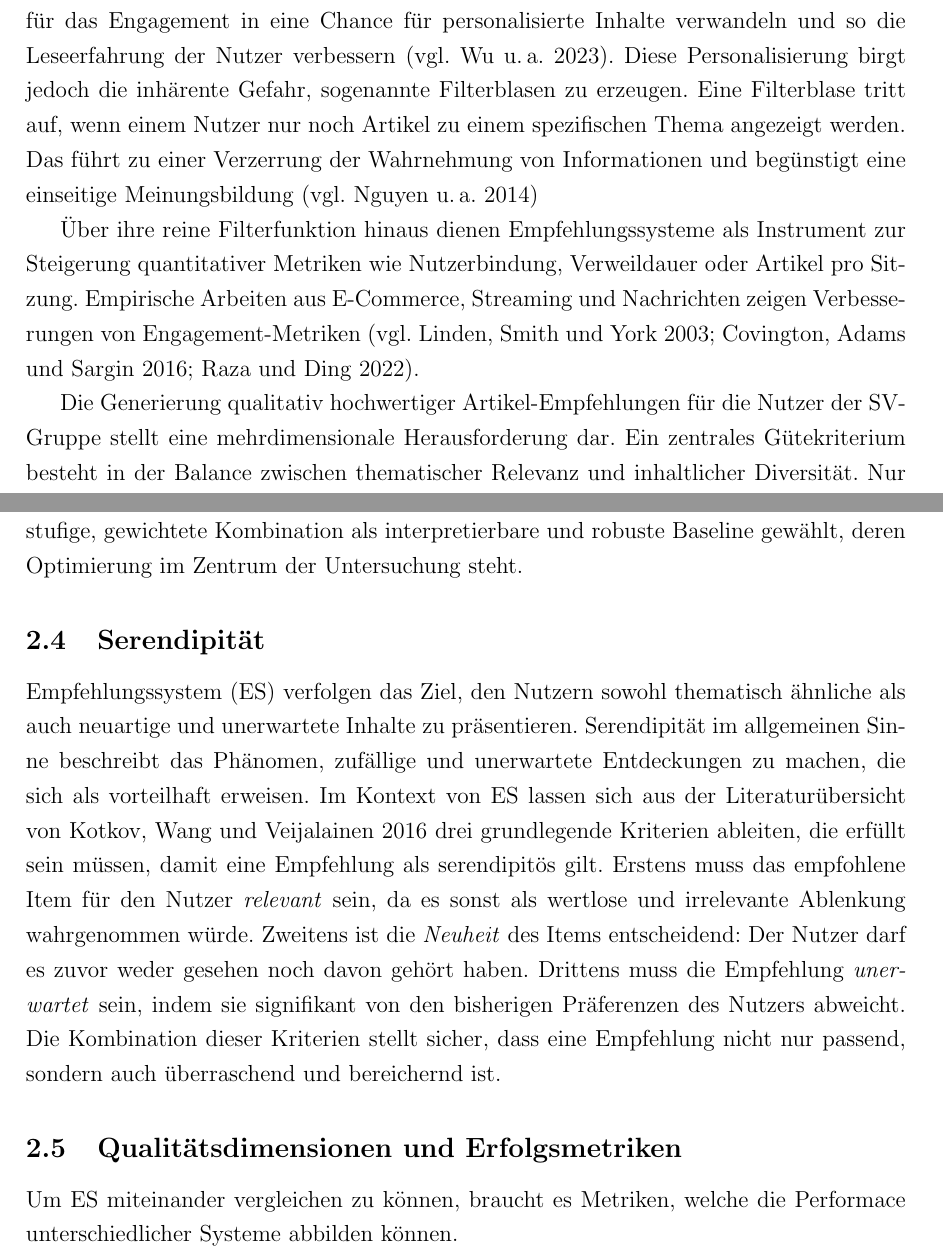
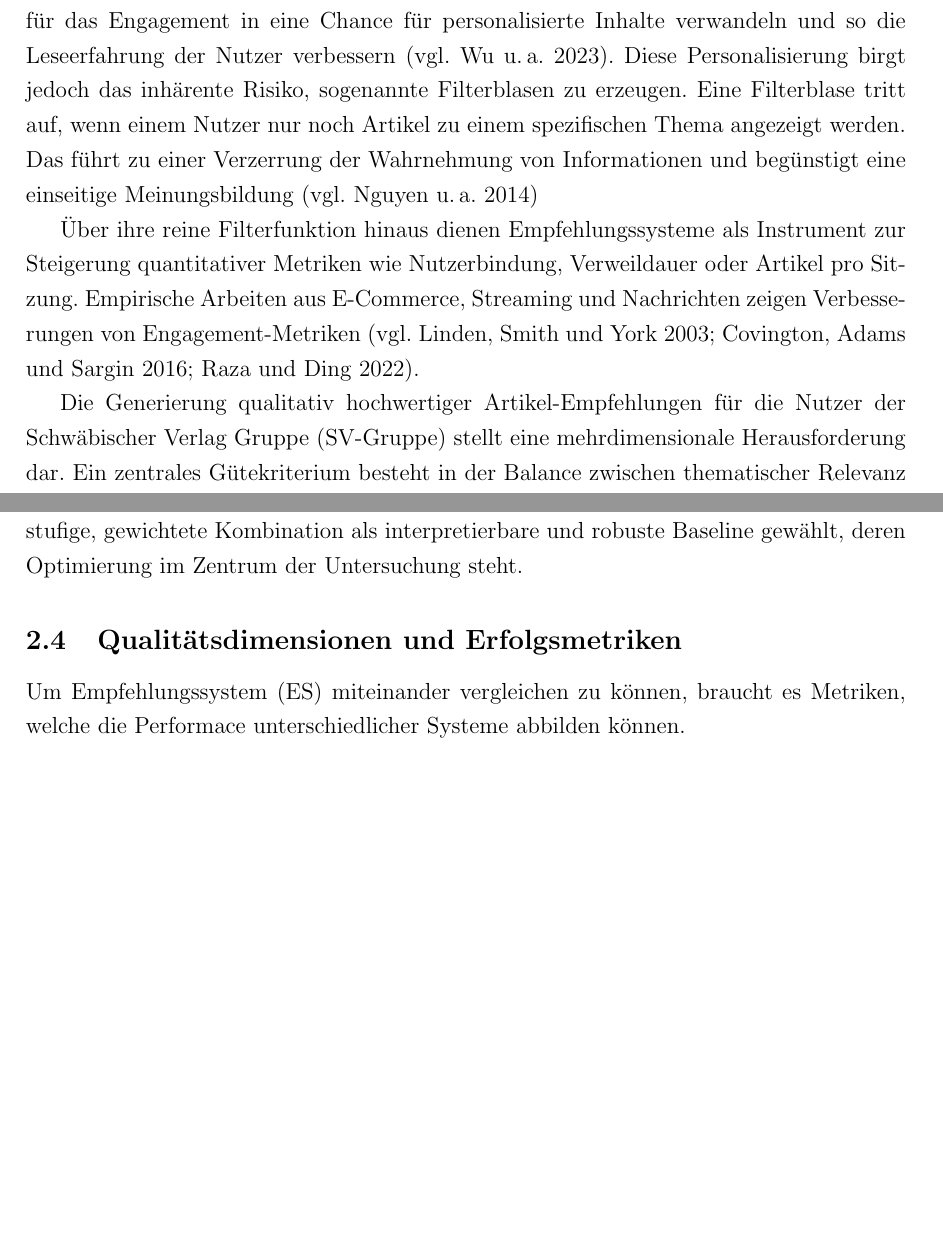
Before and after one commit to F1nnSBK/PA1, a LaTeX document (vorlage.tex, which reads chapter/10_einleitung.tex, chapter/20_grundlagen.tex): two parts of pages 9 and 14 of 33 before the commit and two parts of pages 8 and 13 of 31 after it, joined at a grey line, cut so that both start at the same text, the shorter picture padded with empty space. Compiled offline with pdfLaTeX.

Commit message:
kleine Korrekturen

```diff
--- a/chapter/10_einleitung.tex
+++ b/chapter/10_einleitung.tex
@@ -9,7 +9,7 @@ relevante Inhalte zu identifizieren. Dies erzeugt einen erheblichen Bedarf an ef
 In diesem Kontext spielen Empfehlungssysteme (ES) eine entscheidende Rolle,
 indem sie die Informationsüberlastung von einem Hindernis für das Engagement in eine Chance für personalisierte
 Inhalte verwandeln und so die Leseerfahrung der Nutzer verbessern (vgl. \cite{wu_personalized_2022}).
-Diese Personalisierung birgt jedoch die inhärente Gefahr, sogenannte Filterblasen zu erzeugen.
+Diese Personalisierung birgt jedoch das inhärente Risiko, sogenannte Filterblasen zu erzeugen.
 Eine Filterblase tritt auf, wenn einem Nutzer nur noch Artikel zu einem spezifischen Thema angezeigt werden.
 Das führt zu einer Verzerrung der Wahrnehmung von Informationen und begünstigt eine einseitige Meinungsbildung (vgl. \cite{nguyen_filter_bubble_2014})
 
--- a/chapter/20_grundlagen.tex
+++ b/chapter/20_grundlagen.tex
@@ -131,18 +131,18 @@ Maximal Marginal Relevance (MMR) (vgl. \cite{Carbonell_mmr_1998}). Für diese Ar
 eine einstufige, gewichtete Kombination als interpretierbare und robuste Baseline gewählt, deren
 Optimierung im Zentrum der Untersuchung steht.
 
-\subsection{Serendipität}
-\label{sec:serendipitaet}
-\ac{ES} verfolgen das Ziel, den Nutzern sowohl thematisch ähnliche als auch neuartige und
-unerwartete Inhalte zu präsentieren. Serendipität im allgemeinen Sinne beschreibt das Phänomen,
-zufällige und unerwartete Entdeckungen zu machen, die sich als vorteilhaft erweisen. Im Kontext von \ac{ES}
-lassen sich aus der Literaturübersicht von \cite{Kotkov_Serendipity_2016} drei grundlegende Kriterien ableiten,
-die erfüllt sein müssen, damit eine Empfehlung als serendipitös gilt. Erstens muss das empfohlene Item für den Nutzer
-\textit{relevant} sein, da es sonst als wertlose und irrelevante Ablenkung wahrgenommen würde. Zweitens ist die
-\textit{Neuheit} des Items entscheidend: Der Nutzer darf es zuvor weder gesehen noch davon gehört haben.
-Drittens muss die Empfehlung \textit{unerwartet} sein, indem sie signifikant von den bisherigen Präferenzen des
-Nutzers abweicht. Die Kombination dieser Kriterien stellt sicher, dass eine Empfehlung nicht nur passend,
-sondern auch überraschend und bereichernd ist.
+% \subsection{Serendipität}
+% \label{sec:serendipitaet}
+% \ac{ES} verfolgen das Ziel, den Nutzern sowohl thematisch ähnliche als auch neuartige und
+% unerwartete Inhalte zu präsentieren. Serendipität im allgemeinen Sinne beschreibt das Phänomen,
+% zufällige und unerwartete Entdeckungen zu machen, die sich als vorteilhaft erweisen. Im Kontext von \ac{ES}
+% lassen sich aus der Literaturübersicht von \cite{Kotkov_Serendipity_2016} drei grundlegende Kriterien ableiten,
+% die erfüllt sein müssen, damit eine Empfehlung als serendipitös gilt. Erstens muss das empfohlene Item für den Nutzer
+% \textit{relevant} sein, da es sonst als wertlose und irrelevante Ablenkung wahrgenommen würde. Zweitens ist die
+% \textit{Neuheit} des Items entscheidend: Der Nutzer darf es zuvor weder gesehen noch davon gehört haben.
+% Drittens muss die Empfehlung \textit{unerwartet} sein, indem sie signifikant von den bisherigen Präferenzen des
+% Nutzers abweicht. Die Kombination dieser Kriterien stellt sicher, dass eine Empfehlung nicht nur passend,
+% sondern auch überraschend und bereichernd ist.
 
 \subsection{Qualitätsdimensionen und Erfolgsmetriken}
 Um \ac{ES} miteinander vergleichen zu können, braucht es Metriken, welche die Performace unterschiedlicher
```
Also changed, not shown: chapter/30_systemarchitektur_implementierung.tex (+1 -1 lines), chapter/40_optimierung.tex (+1 -1 lines), chapter/abkuerzungsverzeichnis.tex (+1 -0 lines), chapter/10_einleitung.tex (12 more changed lines), chapter/20_grundlagen.tex (6 more changed lines).
